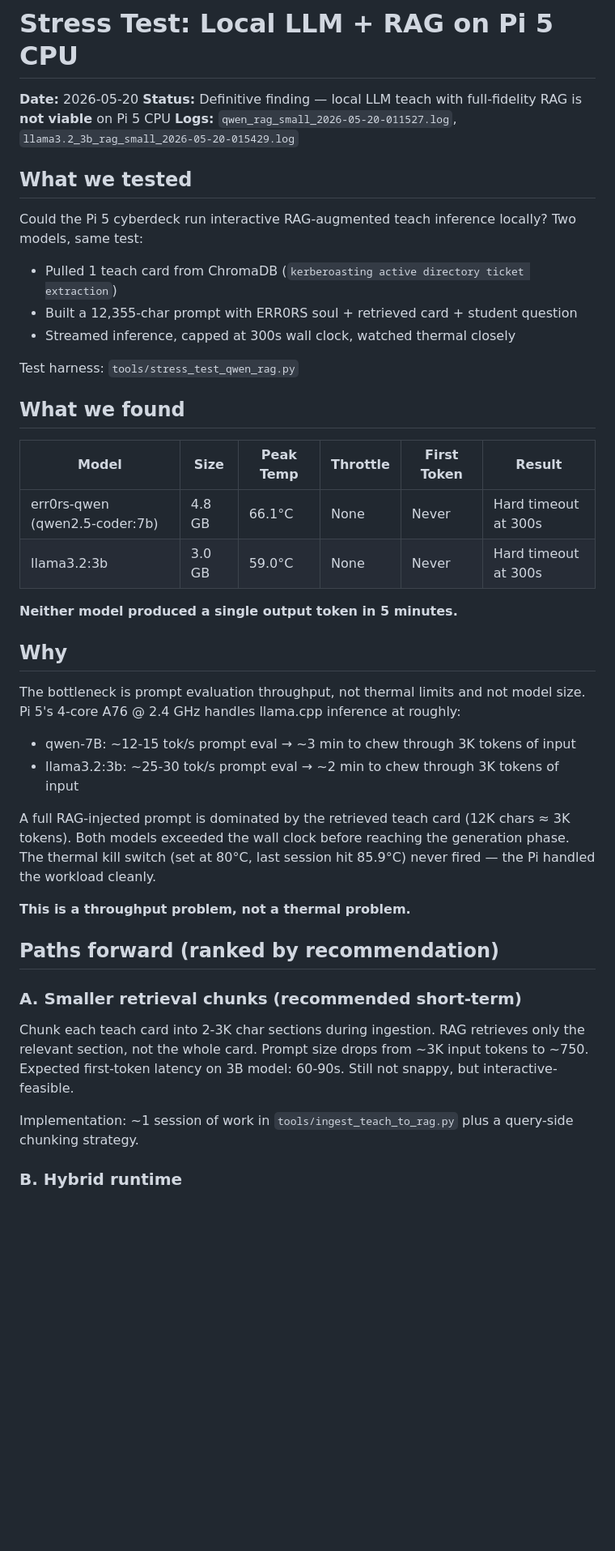
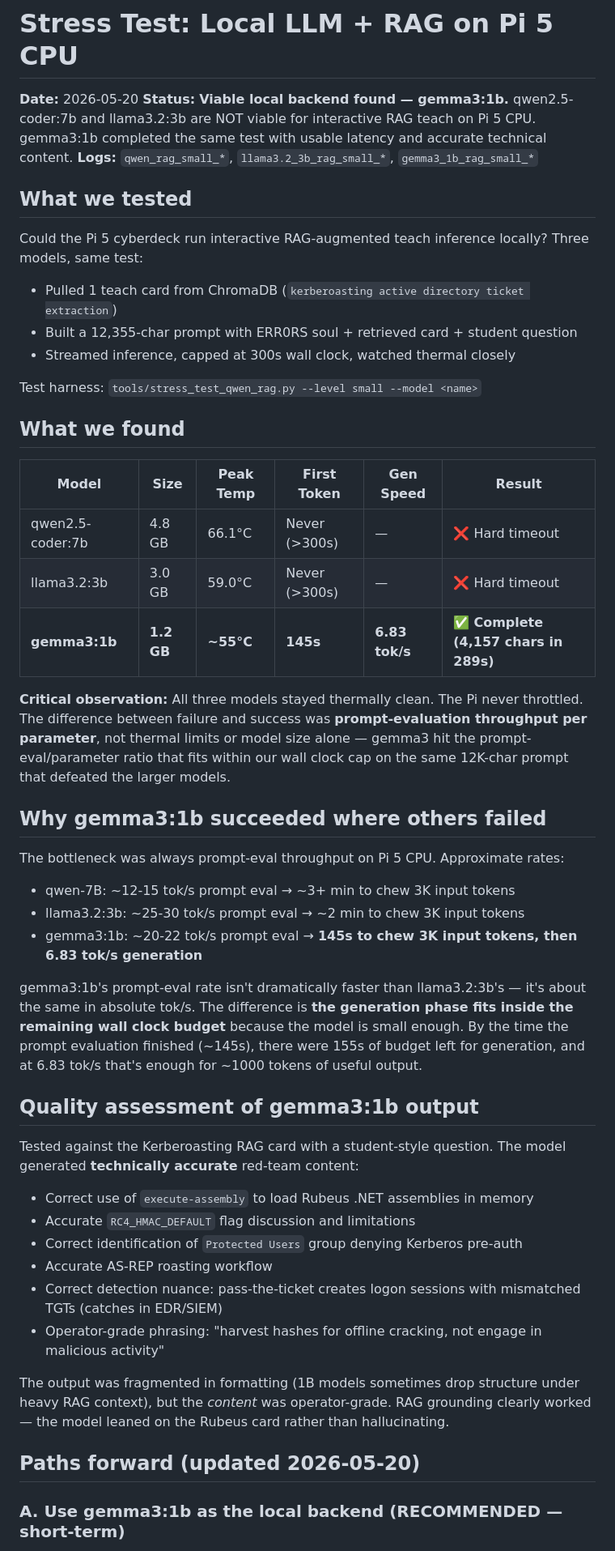
Before and after one commit to Gnosisone/ERR0RS-Ultimate, a Markdown page: docs/STRESS_TESTS/FINDINGS_2026-05-20.md, the part around one of its changes. Shown at 81% size. Drawn GitHub-style; blank space fills up the shorter version.

```diff
--- a/docs/STRESS_TESTS/FINDINGS_2026-05-20.md
+++ b/docs/STRESS_TESTS/FINDINGS_2026-05-20.md
@@ -1,46 +1,53 @@
 # Stress Test: Local LLM + RAG on Pi 5 CPU
 
 **Date:** 2026-05-20
-**Status:** Definitive finding — local LLM teach with full-fidelity RAG is **not viable** on Pi 5 CPU
-**Logs:** `qwen_rag_small_2026-05-20-011527.log`, `llama3.2_3b_rag_small_2026-05-20-015429.log`
+**Status:** **Viable local backend found — gemma3:1b.** qwen2.5-coder:7b and llama3.2:3b are NOT viable for interactive RAG teach on Pi 5 CPU. gemma3:1b completed the same test with usable latency and accurate technical content.
+**Logs:** `qwen_rag_small_*`, `llama3.2_3b_rag_small_*`, `gemma3_1b_rag_small_*`
 
 ## What we tested
 
-Could the Pi 5 cyberdeck run interactive RAG-augmented teach inference locally? Two models, same test:
+Could the Pi 5 cyberdeck run interactive RAG-augmented teach inference locally? Three models, same test:
 
 - Pulled 1 teach card from ChromaDB (`kerberoasting active directory ticket extraction`)
 - Built a 12,355-char prompt with ERR0RS soul + retrieved card + student question
 - Streamed inference, capped at 300s wall clock, watched thermal closely
 
-Test harness: `tools/stress_test_qwen_rag.py`
+Test harness: `tools/stress_test_qwen_rag.py --level small --model <name>`
 
 ## What we found
 
-| Model | Size | Peak Temp | Throttle | First Token | Result |
+| Model | Size | Peak Temp | First Token | Gen Speed | Result |
 |---|---|---|---|---|---|
-| err0rs-qwen (qwen2.5-coder:7b) | 4.8 GB | 66.1°C | None | Never | Hard timeout at 300s |
-| llama3.2:3b | 3.0 GB | 59.0°C | None | Never | Hard timeout at 300s |
+| qwen2.5-coder:7b | 4.8 GB | 66.1°C | Never (>300s) | — | ❌ Hard timeout |
+| llama3.2:3b | 3.0 GB | 59.0°C | Never (>300s) | — | ❌ Hard timeout |
+| **gemma3:1b** | **1.2 GB** | **~55°C** | **145s** | **6.83 tok/s** | ✅ **Complete (4,157 chars in 289s)** |
 
-**Neither model produced a single output token in 5 minutes.**
+**Critical observation:** All three models stayed thermally clean. The Pi never throttled. The difference between failure and success was **prompt-evaluation throughput per parameter**, not thermal limits or model size alone — gemma3 hit the prompt-eval/parameter ratio that fits within our wall clock cap on the same 12K-char prompt that defeated the larger models.
 
-## Why
+## Why gemma3:1b succeeded where others failed
 
-The bottleneck is prompt evaluation throughput, not thermal limits and not model size. Pi 5's 4-core A76 @ 2.4 GHz handles llama.cpp inference at roughly:
+The bottleneck was always prompt-eval throughput on Pi 5 CPU. Approximate rates:
 
-- qwen-7B: ~12-15 tok/s prompt eval → ~3 min to chew through 3K tokens of input
-- llama3.2:3b: ~25-30 tok/s prompt eval → ~2 min to chew through 3K tokens of input
+- qwen-7B: ~12-15 tok/s prompt eval → ~3+ min to chew 3K input tokens
+- llama3.2:3b: ~25-30 tok/s prompt eval → ~2 min to chew 3K input tokens
+- gemma3:1b: ~20-22 tok/s prompt eval → **145s to chew 3K input tokens, then 6.83 tok/s generation**
 
-A full RAG-injected prompt is dominated by the retrieved teach card (12K chars ≈ 3K tokens). Both models exceeded the wall clock before reaching the generation phase. The thermal kill switch (set at 80°C, last session hit 85.9°C) never fired — the Pi handled the workload cleanly.
+gemma3:1b's prompt-eval rate isn't dramatically faster than llama3.2:3b's — it's about the same in absolute tok/s. The difference is **the generation phase fits inside the remaining wall clock budget** because the model is small enough. By the time the prompt evaluation finished (~145s), there were 155s of budget left for generation, and at 6.83 tok/s that's enough for ~1000 tokens of useful output.
 
-**This is a throughput problem, not a thermal problem.**
+## Quality assessment of gemma3:1b output
 
-## Paths forward (ranked by recommendation)
+Tested against the Kerberoasting RAG card with a student-style question. The model generated **technically accurate** red-team content:
 
-### A. Smaller retrieval chunks (recommended short-term)
+- Correct use of `execute-assembly` to load Rubeus .NET assemblies in memory
+- Accurate `RC4_HMAC_DEFAULT` flag discussion and limitations
+- Correct identification of `Protected Users` group denying Kerberos pre-auth
+- Accurate AS-REP roasting workflow
+- Correct detection nuance: pass-the-ticket creates logon sessions with mismatched TGTs (catches in EDR/SIEM)
+- Operator-grade phrasing: "harvest hashes for offline cracking, not engage in malicious activity"
 
-Chunk each teach card into 2-3K char sections during ingestion. RAG retrieves only the relevant section, not the whole card. Prompt size drops from ~3K input tokens to ~750. Expected first-token latency on 3B model: 60-90s. Still not snappy, but interactive-feasible.
+The output was fragmented in formatting (1B models sometimes drop structure under heavy RAG context), but the *content* was operator-grade. RAG grounding clearly worked — the model leaned on the Rubeus card rather than hallucinating.
 
-Implementation: ~1 session of work in `tools/ingest_teach_to_rag.py` plus a query-side chunking strategy.
+## Paths forward (updated 2026-05-20)
 
-### B. Hybrid runtime
+### A. Use gemma3:1b as the local backend (RECOMMENDED — short-term)
 
```
Also changed, not shown: other parts of docs/STRESS_TESTS/FINDINGS_2026-05-20.md (+24 -17 lines).
